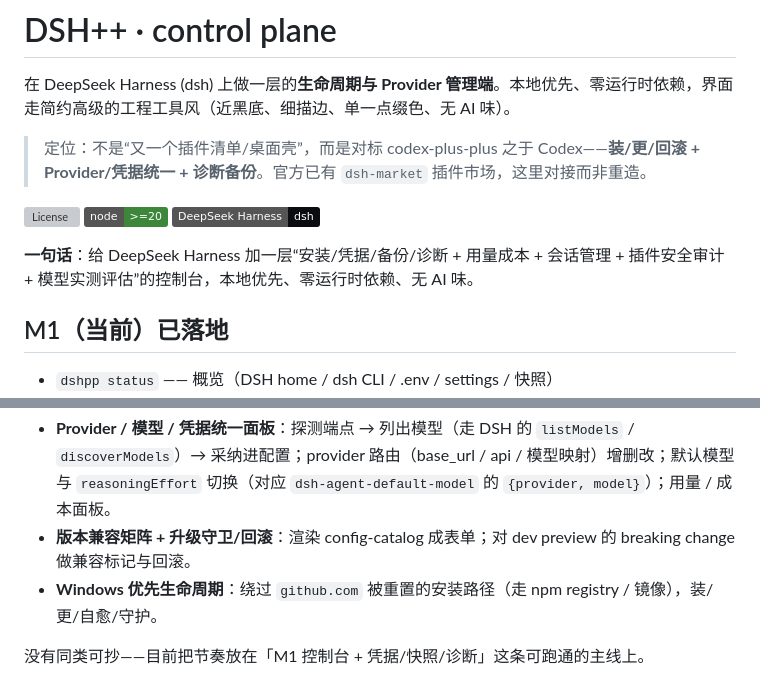
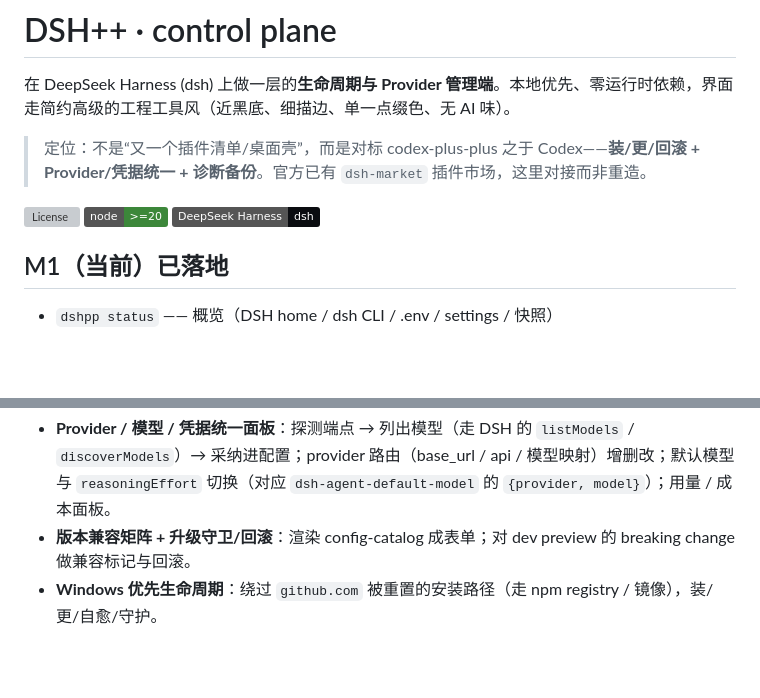
Before and after one commit to limlnx523/dsh-plus-plus, a Markdown page: README.md, 2 parts joined by grey strips. GitHub-like rendering; badges without logos; blank space fills up the shorter version; grey boxes are pictures that could not be loaded.

```diff
--- a/README.md
+++ b/README.md
@@ -6,7 +6,6 @@
 
 ![License](https://img.shields.io/github/license/limlnx523/dsh-plus-plus) ![Node](https://img.shields.io/badge/node-%3E%3D20-3c873a) ![DeepSeek Harness](https://img.shields.io/badge/DeepSeek_Harness-dsh-%230a0c10)
 
-**一句话**：给 DeepSeek Harness 加一层“安装/凭据/备份/诊断 + 用量成本 + 会话管理 + 插件安全审计 + 模型实测评估”的控制台，本地优先、零运行时依赖、无 AI 味。
 
 ## M1（当前）已落地
 
@@ -47,5 +46,3 @@ node bin/dshpp.mjs env set DEEPSEEK_API_KEY=sk-...   # 写入凭据
 - **Provider / 模型 / 凭据统一面板**：探测端点 → 列出模型（走 DSH 的 `listModels` / `discoverModels`）→ 采纳进配置；provider 路由（base_url / api / 模型映射）增删改；默认模型与 `reasoningEffort` 切换（对应 `dsh-agent-default-model` 的 `{provider, model}`）；用量 / 成本面板。
 - **版本兼容矩阵 + 升级守卫/回滚**：渲染 config-catalog 成表单；对 dev preview 的 breaking change 做兼容标记与回滚。
 - **Windows 优先生命周期**：绕过 `github.com` 被重置的安装路径（走 npm registry / 镜像），装/更/自愈/守护。
-
-没有同类可抄——目前把节奏放在「M1 控制台 + 凭据/快照/诊断」这条可跑通的主线上。
```
